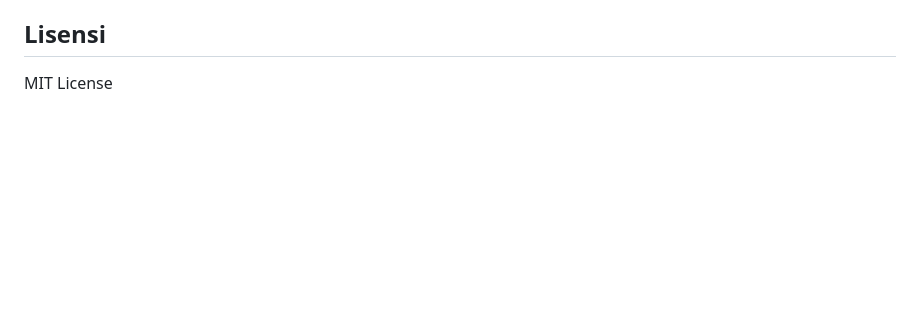
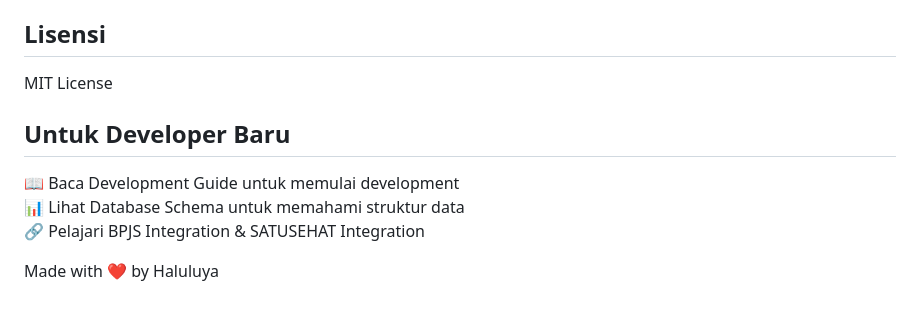
Before and after one commit to Shofia22/Hasil-LabDigital, a Markdown page: README.md, the part around the change. GitHub-like rendering; blank space fills up the shorter version.

Commit message:
docs: add developer guidance

```diff
--- a/README.md
+++ b/README.md
@@ -130,3 +130,11 @@ php artisan queue:work
 ## Lisensi
 
 MIT License
+
+## Untuk Developer Baru
+
+📖 Baca Development Guide untuk memulai development
+📊 Lihat Database Schema untuk memahami struktur data
+🔗 Pelajari BPJS Integration & SATUSEHAT Integration
+
+Made with ❤️ by Haluluya
```
